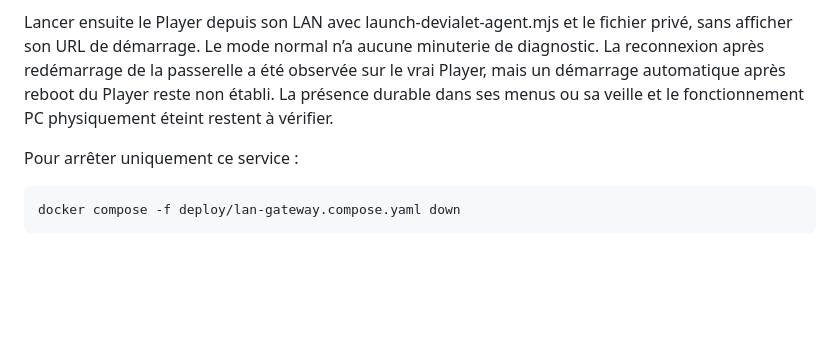
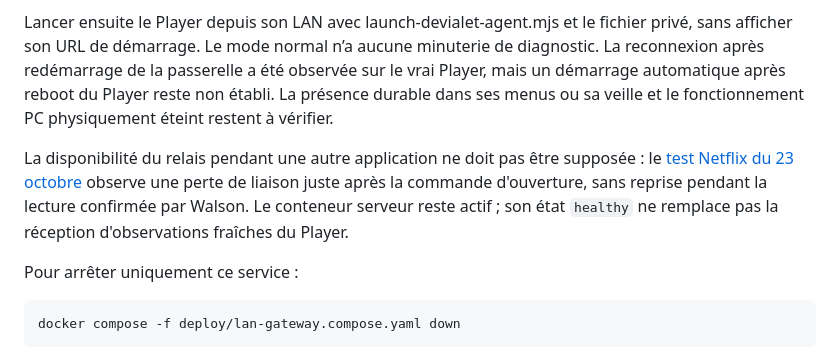
Before and after one commit to Walson-A/Trano, a Markdown page: docs/devialet-gateway-deployment.md, the part around the change. Rendered like a GitHub page; blank space fills up the shorter version.

Commit message:
docs: record relay disconnect during Devialet Netflix playback

```diff
--- a/docs/devialet-gateway-deployment.md
+++ b/docs/devialet-gateway-deployment.md
@@ -59,6 +59,12 @@ minuterie de diagnostic. La reconnexion après redémarrage de la passerelle a
 été observée sur le vrai Player, mais un démarrage automatique après reboot du
 Player reste non établi. La présence durable dans ses menus ou sa veille et
 le fonctionnement PC physiquement éteint restent à vérifier.
+
+La disponibilité du relais pendant une autre application ne doit pas être
+supposée : le [test Netflix du 23 octobre](research/2026-10-23-devialet-netflix-background.md)
+observe une perte de liaison juste après la commande d'ouverture, sans reprise
+pendant la lecture confirmée par Walson. Le conteneur serveur reste actif ; son
+état `healthy` ne remplace pas la réception d'observations fraîches du Player.
 
 Pour arrêter uniquement ce service :
 
```
Also changed, not shown: docs/local-network.md (+7 -2 lines), docs/research/2026-10-23-devialet-netflix-background.md (added, +84 -0 lines).
